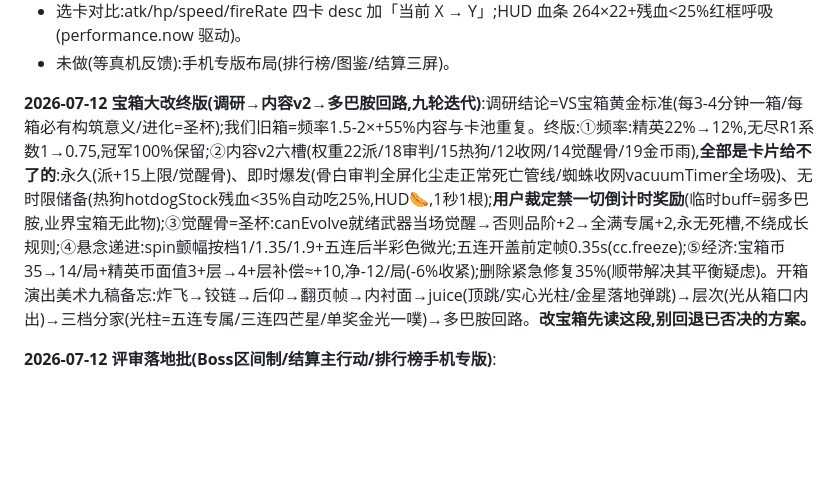
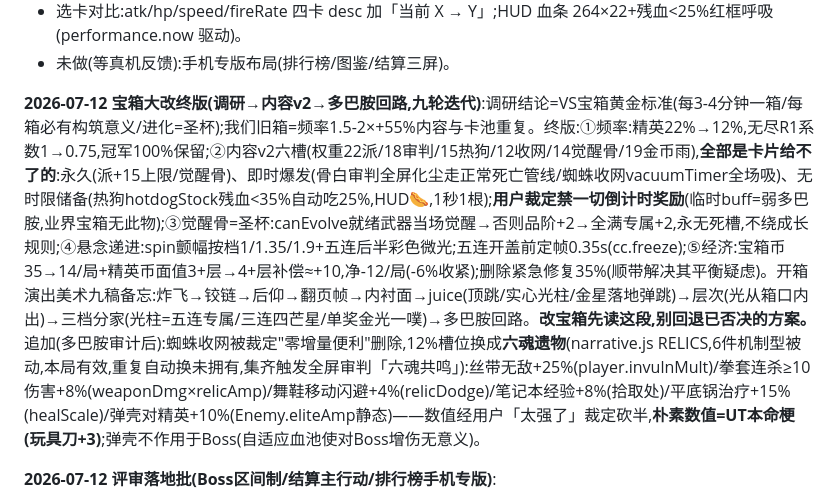
Before and after one commit to yeyingying/sans-game, a Markdown page: 交接总结.md, the part around the change. Drawn GitHub-style; blank space fills up the shorter version.

Commit message:
交接文档:六魂遗物设计记录
Co-Authored-By: Claude Fable 5 <noreply@anthropic.com>

```diff
--- a/交接总结.md
+++ b/交接总结.md
@@ -183,7 +183,7 @@
 - 选卡对比:atk/hp/speed/fireRate 四卡 desc 加「当前 X → Y」;HUD 血条 264×22+残血<25%红框呼吸(performance.now 驱动)。
 - 未做(等真机反馈):手机专版布局(排行榜/图鉴/结算三屏)。
 
-**2026-07-12 宝箱大改终版(调研→内容v2→多巴胺回路,九轮迭代)**:调研结论=VS宝箱黄金标准(每3-4分钟一箱/每箱必有构筑意义/进化=圣杯);我们旧箱=频率1.5-2×+55%内容与卡池重复。终版:①频率:精英22%→12%,无尽R1系数1→0.75,冠军100%保留;②内容v2六槽(权重22派/18审判/15热狗/12收网/14觉醒骨/19金币雨),**全部是卡片给不了的**:永久(派+15上限/觉醒骨)、即时爆发(骨白审判全屏化尘走正常死亡管线/蜘蛛收网vacuumTimer全场吸)、无时限储备(热狗hotdogStock残血<35%自动吃25%,HUD🌭,1秒1根);**用户裁定禁一切倒计时奖励**(临时buff=弱多巴胺,业界宝箱无此物);③觉醒骨=圣杯:canEvolve就绪武器当场觉醒→否则品阶+2→全满专属+2,永无死槽,不绕成长规则;④悬念递进:spin颤幅按档1/1.35/1.9+五连后半彩色微光;五连开盖前定帧0.35s(cc.freeze);⑤经济:宝箱币35→14/局+精英币面值3+层→4+层补偿≈+10,净-12/局(-6%收紧);删除紧急修复35%(顺带解决其平衡疑虑)。开箱演出美术九稿备忘:炸飞→铰链→后仰→翻页帧→内衬面→juice(顶跳/实心光柱/金星落地弹跳)→层次(光从箱口内出)→三档分家(光柱=五连专属/三连四芒星/单奖金光一噗)→多巴胺回路。**改宝箱先读这段,别回退已否决的方案。**
+**2026-07-12 宝箱大改终版(调研→内容v2→多巴胺回路,九轮迭代)**:调研结论=VS宝箱黄金标准(每3-4分钟一箱/每箱必有构筑意义/进化=圣杯);我们旧箱=频率1.5-2×+55%内容与卡池重复。终版:①频率:精英22%→12%,无尽R1系数1→0.75,冠军100%保留;②内容v2六槽(权重22派/18审判/15热狗/12收网/14觉醒骨/19金币雨),**全部是卡片给不了的**:永久(派+15上限/觉醒骨)、即时爆发(骨白审判全屏化尘走正常死亡管线/蜘蛛收网vacuumTimer全场吸)、无时限储备(热狗hotdogStock残血<35%自动吃25%,HUD🌭,1秒1根);**用户裁定禁一切倒计时奖励**(临时buff=弱多巴胺,业界宝箱无此物);③觉醒骨=圣杯:canEvolve就绪武器当场觉醒→否则品阶+2→全满专属+2,永无死槽,不绕成长规则;④悬念递进:spin颤幅按档1/1.35/1.9+五连后半彩色微光;五连开盖前定帧0.35s(cc.freeze);⑤经济:宝箱币35→14/局+精英币面值3+层→4+层补偿≈+10,净-12/局(-6%收紧);删除紧急修复35%(顺带解决其平衡疑虑)。开箱演出美术九稿备忘:炸飞→铰链→后仰→翻页帧→内衬面→juice(顶跳/实心光柱/金星落地弹跳)→层次(光从箱口内出)→三档分家(光柱=五连专属/三连四芒星/单奖金光一噗)→多巴胺回路。**改宝箱先读这段,别回退已否决的方案。** 追加(多巴胺审计后):蜘蛛收网被裁定"零增量便利"删除,12%槽位换成**六魂遗物**(narrative.js RELICS,6件机制型被动,本局有效,重复自动换未拥有,集齐触发全屏审判「六魂共鸣」):丝带无敌+25%(player.invulnMult)/拳套连杀≥10伤害+8%(weaponDmg×relicAmp)/舞鞋移动闪避+4%(relicDodge)/笔记本经验+8%(拾取处)/平底锅治疗+15%(healScale)/弹壳对精英+10%(Enemy.eliteAmp静态)——数值经用户「太强了」裁定砍半,**朴素数值=UT本命梗(玩具刀+3)**;弹壳不作用于Boss(自适应血池使对Boss增伤无意义)。
 
 **2026-07-12 评审落地批(Boss区间制/结算主行动/排行榜手机专版)**:
 - **Boss 自适应改区间制**(评审:固定120秒抹掉变强反馈):boss.js fightSeconds(base,min,dps)=clamp(base×(REF_DPS 2万/实测DPS)^0.25, min, base);P1 基准45s下限20s、P2 基准75s下限32s——≤2万DPS打满全程,5万快20%,20万快44%,百万DPS保底52s总时长。调 REF_DPS=更早开始加速;调指数0.25=加速斜率。
```
